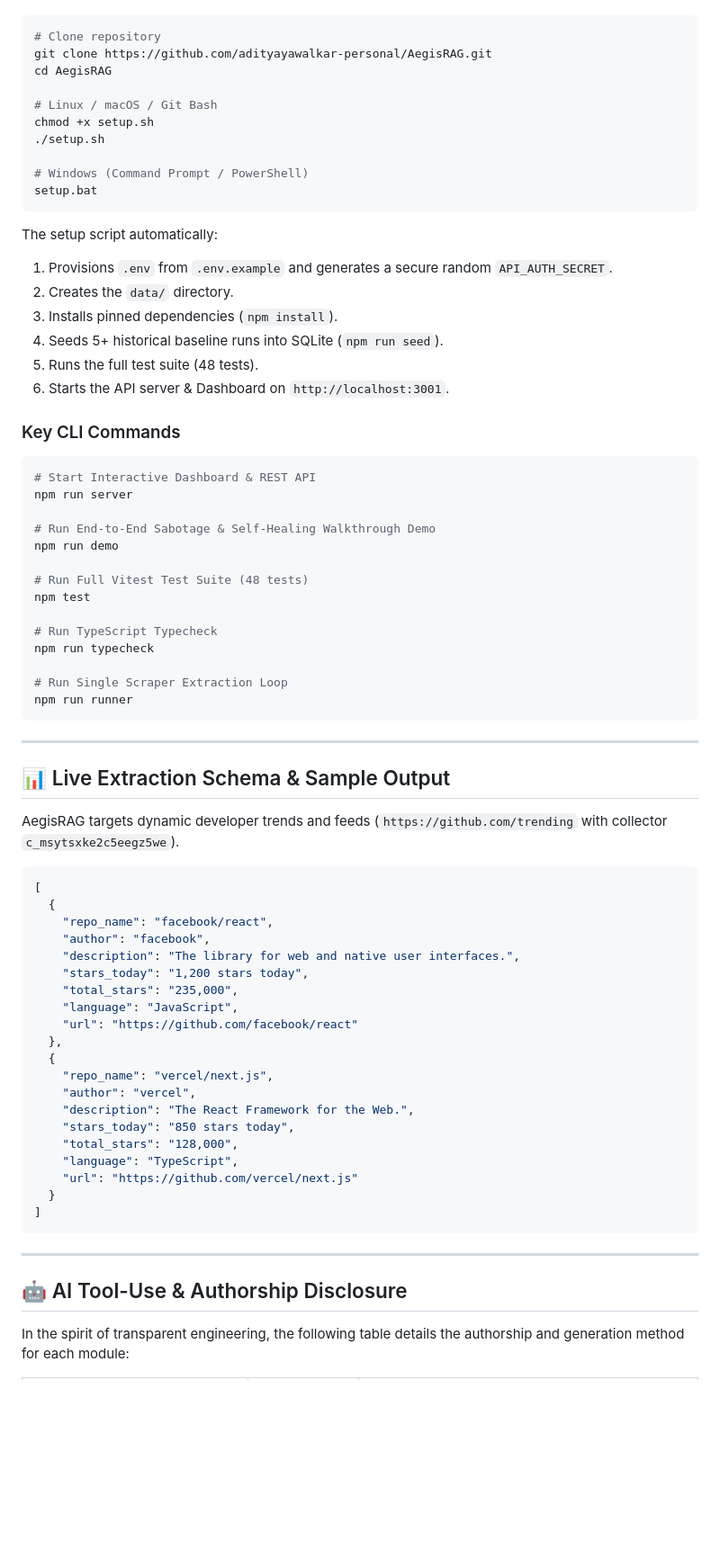
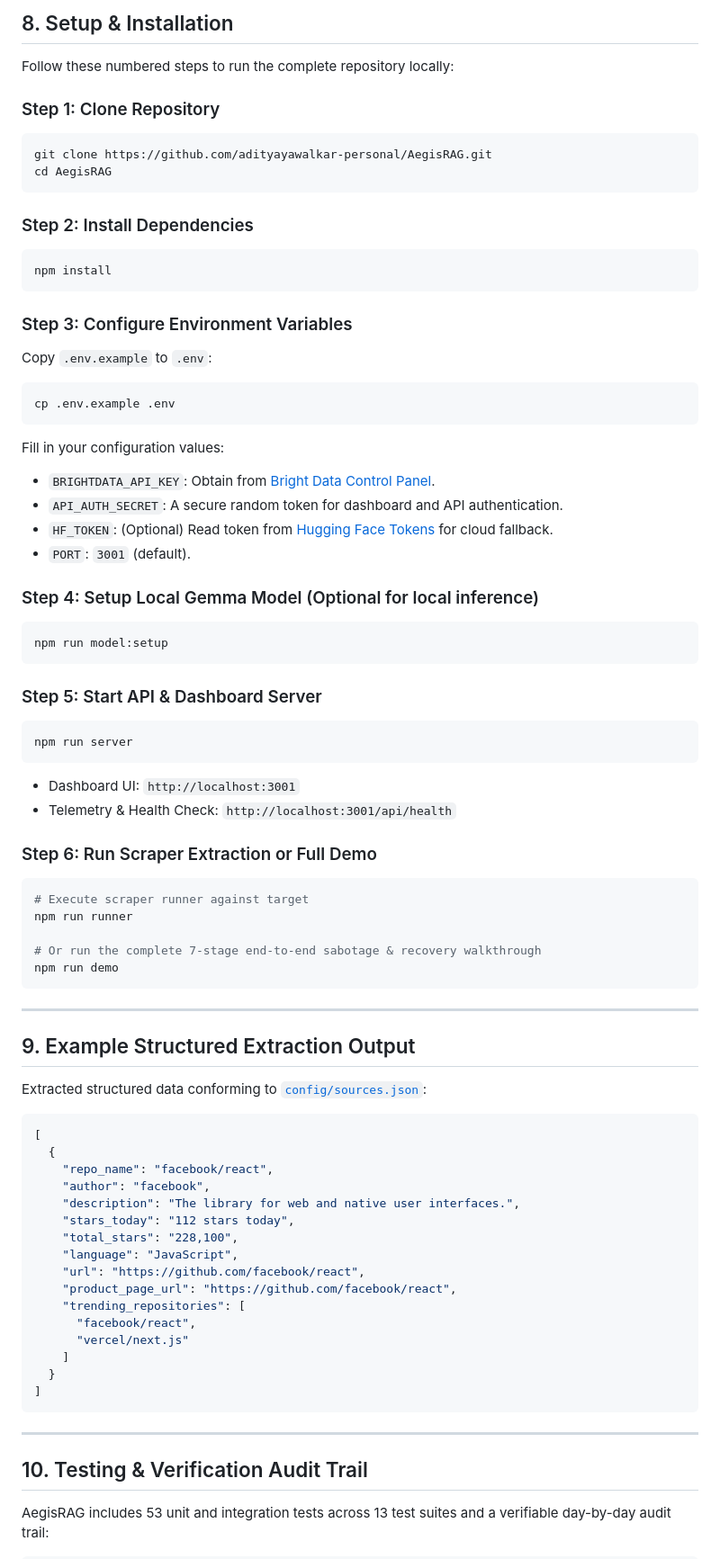
Before and after one commit to adityayawalkar-personal/AegisRAG, a Markdown page: README.md, the part around one of its changes. Shown at 90% size. GitHub-like rendering; blank space fills up the shorter version.

Commit message:
docs: write comprehensive README for WeMakeDevs Into the Scrape-Verse hackathon submission

````diff
--- a/README.md
+++ b/README.md
@@ -137,47 +159,55 @@ Clone the repository and run the automated setup script:
+## 8. Setup & Installation
+
+Follow these numbered steps to run the complete repository locally:
+
+### Step 1: Clone Repository
 ```bash
-# Clone repository
 git clone https://github.com/adityayawalkar-personal/AegisRAG.git
 cd AegisRAG
-
-# Linux / macOS / Git Bash
-chmod +x setup.sh
-./setup.sh
-
-# Windows (Command Prompt / PowerShell)
-setup.bat
 ```
 
-The setup script automatically:
-1. Provisions `.env` from `.env.example` and generates a secure random `API_AUTH_SECRET`.
-2. Creates the `data/` directory.
-3. Installs pinned dependencies (`npm install`).
-4. Seeds 5+ historical baseline runs into SQLite (`npm run seed`).
-5. Runs the full test suite (48 tests).
-6. Starts the API server & Dashboard on `http://localhost:3001`.
+### Step 2: Install Dependencies
+```bash
+npm install
+```
 
-### Key CLI Commands
+### Step 3: Configure Environment Variables
+Copy `.env.example` to `.env`:
 ```bash
-# Start Interactive Dashboard & REST API
+cp .env.example .env
+```
+Fill in your configuration values:
+- `BRIGHTDATA_API_KEY`: Obtain from [Bright Data Control Panel](https://brightdata.com/cp).
+- `API_AUTH_SECRET`: A secure random token for dashboard and API authentication.
+- `HF_TOKEN`: (Optional) Read token from [Hugging Face Tokens](https://huggingface.co/settings/tokens) for cloud fallback.
+- `PORT`: `3001` (default).
+
+### Step 4: Setup Local Gemma Model (Optional for local inference)
+```bash
+npm run model:setup
+```
+
+### Step 5: Start API & Dashboard Server
+```bash
 npm run server
+```
+- Dashboard UI: `http://localhost:3001`
+- Telemetry & Health Check: `http://localhost:3001/api/health`
 
-# Run End-to-End Sabotage & Self-Healing Walkthrough Demo
+### Step 6: Run Scraper Extraction or Full Demo
+```bash
+# Execute scraper runner against target
+npm run runner
+
+# Or run the complete 7-stage end-to-end sabotage & recovery walkthrough
 npm run demo
-
-# Run Full Vitest Test Suite (48 tests)
-npm test
-
-# Run TypeScript Typecheck
-npm run typecheck
-
-# Run Single Scraper Extraction Loop
-npm run runner
 ```
 
 ---
 
-## 📊 Live Extraction Schema & Sample Output
+## 9. Example Structured Extraction Output
 
-AegisRAG targets dynamic developer trends and feeds (`https://github.com/trending` with collector `c_msytsxke2c5eegz5we`).
+Extracted structured data conforming to [`config/sources.json`](file:///config/sources.json):
 
 ```json
 [
@@ -185,26 +215,22 @@ AegisRAG targets dynamic developer trends and feeds (`https://github.com/trendin
     "repo_name": "facebook/react",
     "author": "facebook",
     "description": "The library for web and native user interfaces.",
-    "stars_today": "1,200 stars today",
-    "total_stars": "235,000",
+    "stars_today": "112 stars today",
+    "total_stars": "228,100",
     "language": "JavaScript",
-    "url": "https://github.com/facebook/react"
-  },
-  {
-    "repo_name": "vercel/next.js",
-    "author": "vercel",
-    "description": "The React Framework for the Web.",
-    "stars_today": "850 stars today",
-    "total_stars": "128,000",
-    "language": "TypeScript",
-    "url": "https://github.com/vercel/next.js"
+    "url": "https://github.com/facebook/react",
+    "product_page_url": "https://github.com/facebook/react",
+    "trending_repositories": [
+      "facebook/react",
+      "vercel/next.js"
+    ]
   }
 ]
 ```
 
 ---
 
-## 🤖 AI Tool-Use & Authorship Disclosure
+## 10. Testing & Verification Audit Trail
 
-In the spirit of transparent engineering, the following table details the authorship and generation method for each module:
+AegisRAG includes 53 unit and integration tests across 13 test suites and a verifiable day-by-day audit trail:
 
````
Also changed, not shown: other parts of README.md (+172 -142 lines).
